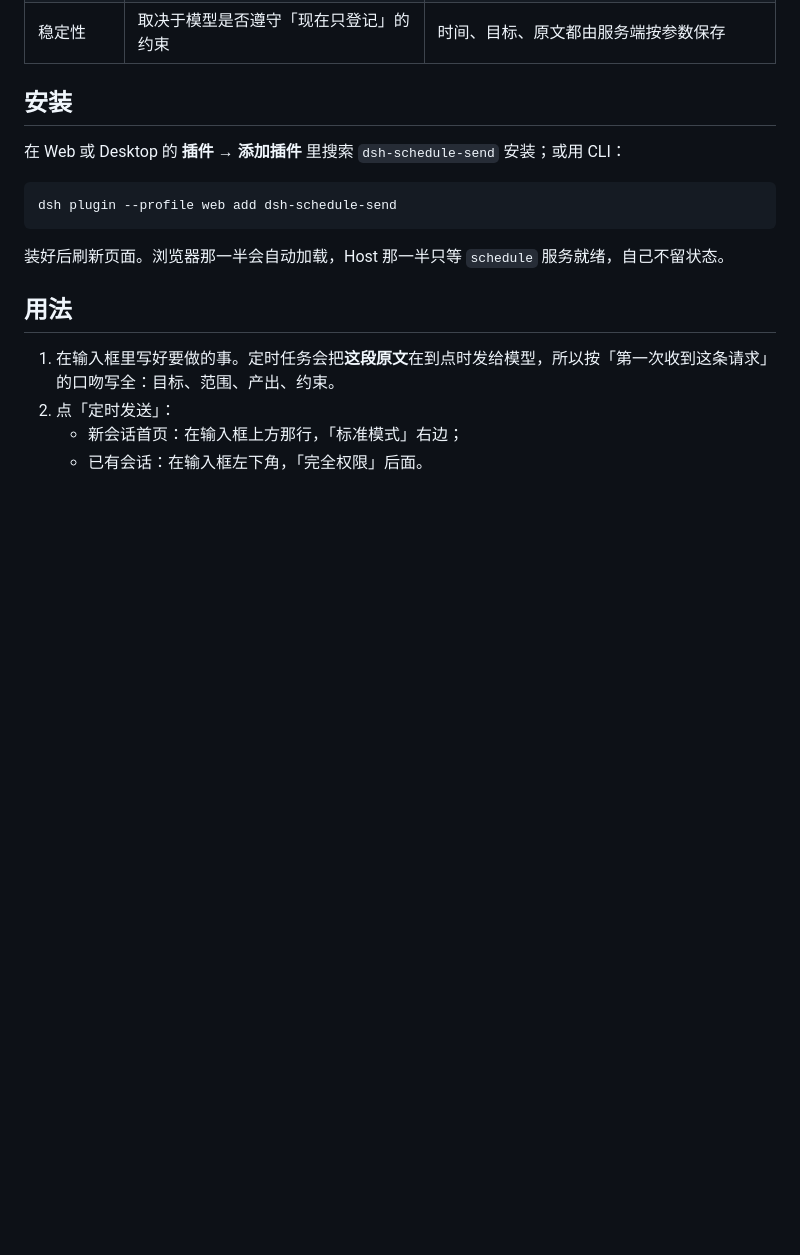
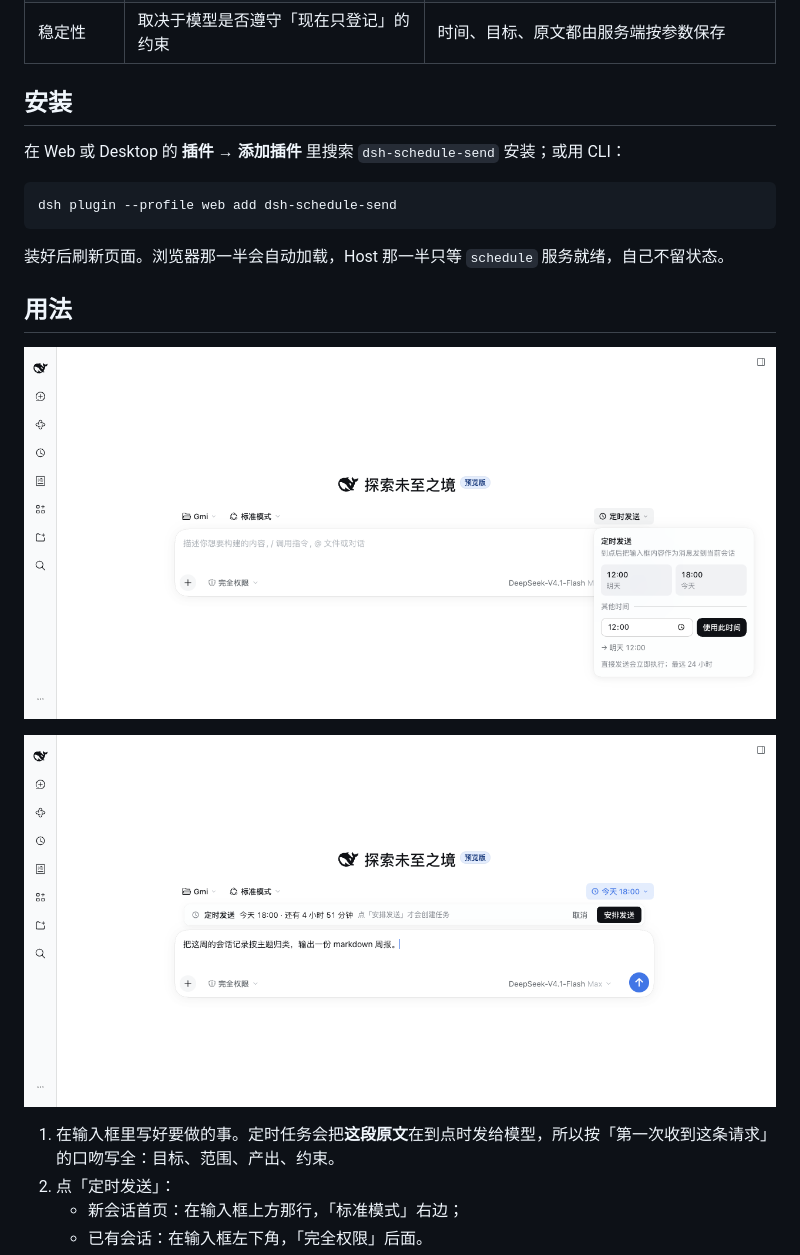
Before and after one commit to GeoDaoyu/dsh-schedule-send, a Markdown page: README.zh.md, the part around one of its changes. GitHub-like rendering; pictures changed too: docs/picker.png (added), docs/staged.png (added); blank space fills up the shorter version.

```diff
--- a/README.zh.md
+++ b/README.zh.md
@@ -24,6 +24,10 @@ dsh plugin --profile web add dsh-schedule-send
 
 ## 用法
 
+![选时间](docs/picker.png)
+
+![待安排](docs/staged.png)
+
 1. 在输入框里写好要做的事。定时任务会把**这段原文**在到点时发给模型，所以按「第一次收到这条请求」的口吻写全：目标、范围、产出、约束。
 2. 点「定时发送」：
    - 新会话首页：在输入框上方那行，「标准模式」右边；
```
Also changed, not shown: other parts of README.zh.md (+1 -1 lines), README.md (+6 -2 lines), 2 other files.
